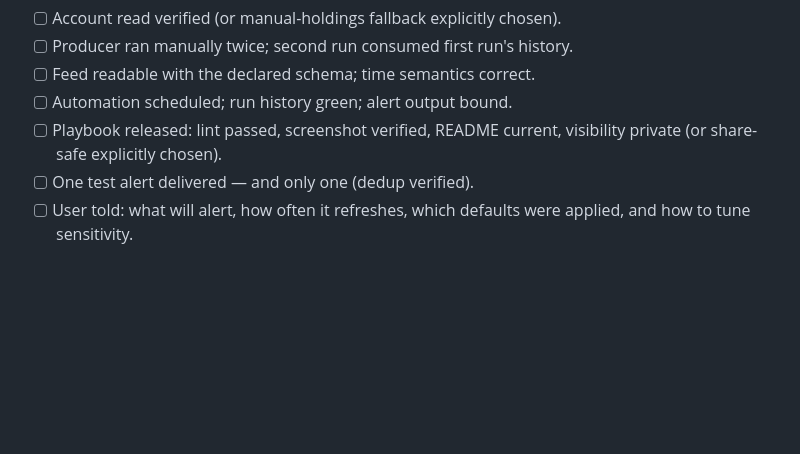
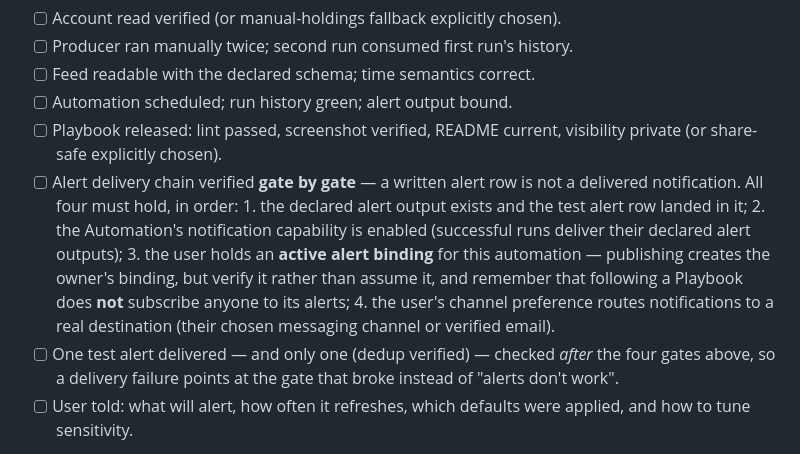
Before and after one commit to jieyuhuayang/portfolio-watch, a Markdown page: SKILL.md, the part around the change. Drawn GitHub-style; blank space fills up the shorter version.

```diff
--- a/SKILL.md
+++ b/SKILL.md
@@ -197,7 +197,20 @@ Do not report success until every line is true:
 - [ ] Automation scheduled; run history green; alert output bound.
 - [ ] Playbook released: lint passed, screenshot verified, README current,
       visibility private (or share-safe explicitly chosen).
-- [ ] One test alert delivered — and only one (dedup verified).
+- [ ] Alert delivery chain verified **gate by gate** — a written alert row is
+      not a delivered notification. All four must hold, in order:
+      1. the declared alert output exists and the test alert row landed in it;
+      2. the Automation's notification capability is enabled (successful runs
+         deliver their declared alert outputs);
+      3. the user holds an **active alert binding** for this automation —
+         publishing creates the owner's binding, but verify it rather than
+         assume it, and remember that following a Playbook does **not**
+         subscribe anyone to its alerts;
+      4. the user's channel preference routes notifications to a real
+         destination (their chosen messaging channel or verified email).
+- [ ] One test alert delivered — and only one (dedup verified) — checked
+      *after* the four gates above, so a delivery failure points at the gate
+      that broke instead of "alerts don't work".
 - [ ] User told: what will alert, how often it refreshes, which defaults were
       applied, and how to tune sensitivity.
 
```
Also changed, not shown: references/alerts.md (+20 -0 lines).
